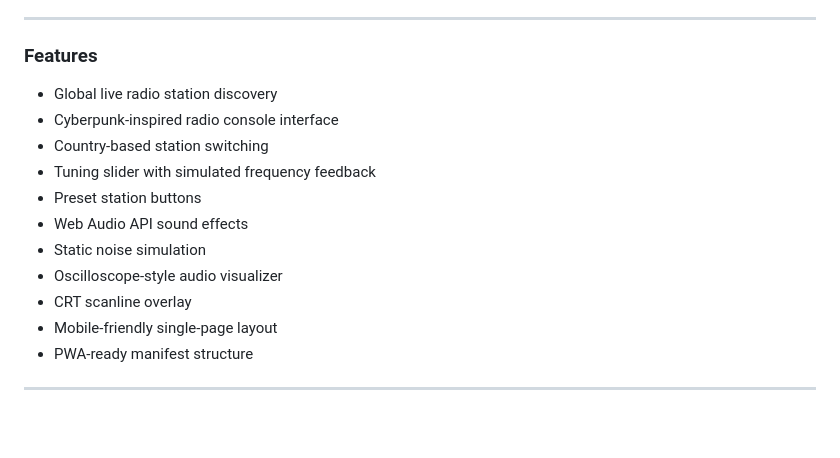
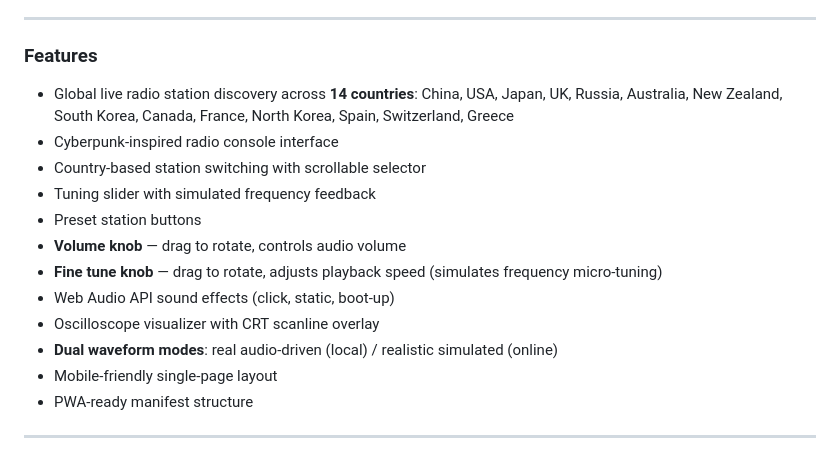
Before and after one commit to Dreaminmaster/aetherwave-2077, a Markdown page: README.md, the part around the change. Drawn GitHub-style; blank space fills up the shorter version.

Commit message:
Update README: 14 countries, knobs, dual waveform modes

```diff
--- a/README.md
+++ b/README.md
@@ -46,15 +46,16 @@ The goal is to make listening feel like operating an old machine from a future t
 
 ### Features
 
-- Global live radio station discovery
+- Global live radio station discovery across **14 countries**: China, USA, Japan, UK, Russia, Australia, New Zealand, South Korea, Canada, France, North Korea, Spain, Switzerland, Greece
 - Cyberpunk-inspired radio console interface
-- Country-based station switching
+- Country-based station switching with scrollable selector
 - Tuning slider with simulated frequency feedback
 - Preset station buttons
-- Web Audio API sound effects
-- Static noise simulation
-- Oscilloscope-style audio visualizer
-- CRT scanline overlay
+- **Volume knob** — drag to rotate, controls audio volume
+- **Fine tune knob** — drag to rotate, adjusts playback speed (simulates frequency micro-tuning)
+- Web Audio API sound effects (click, static, boot-up)
+- Oscilloscope visualizer with CRT scanline overlay
+- **Dual waveform modes**: real audio-driven (local) / realistic simulated (online)
 - Mobile-friendly single-page layout
 - PWA-ready manifest structure
 
```
